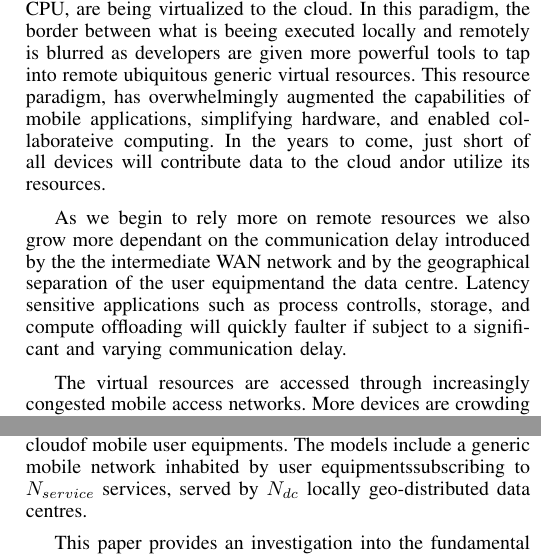
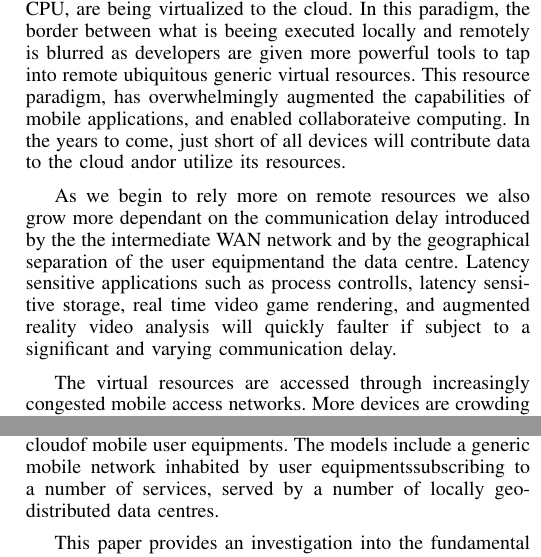
Before and after one commit to XCloudsimulation/x-cloud-perfromance-and-mobility, a LaTeX paper (Performance and mobility in the x-cloud.tex, which reads introduction.tex): two parts of the columns of pages 1 and 2 of 4, joined at a grey line, cut so that both start at the same text. Compiled offline with pdfLaTeX.

Commit message:
small changes

```diff
--- a/introduction.tex
+++ b/introduction.tex
@@ -1,7 +1,7 @@
 \section{Introduction}
-Mobile services and \ue functions are at an increasing rate beeing virtualized and augmented to the cloud. Applications are soon more ofthen than not seamliessly executed, partially or fully in the cloud. Alongside applications, fundemental \ue resources, such as storage and CPU, are being virtualized to the cloud. In this paradigm, the border between what is beeing executed locally and remotely is blurred as developers are given more powerful tools to tap into remote ubiquitous generic virtual resources. This resource paradigm, has overwhelmingly augmented the capabilities of mobile applications, simplifying hardware, and enabled collaborateive computing. In the years to come, just short of all devices will contribute data to the cloud and\/or utilize its resources.
+Mobile services and \ue functions are at an increasing rate beeing virtualized and augmented to the cloud. Applications are soon more ofthen than not seamliessly executed, partially or fully in the cloud. Alongside applications, fundemental \ue resources, such as storage and CPU, are being virtualized to the cloud. In this paradigm, the border between what is beeing executed locally and remotely is blurred as developers are given more powerful tools to tap into remote ubiquitous generic virtual resources. This resource paradigm, has overwhelmingly augmented the capabilities of mobile applications, and enabled collaborateive computing. In the years to come, just short of all devices will contribute data to the cloud and\/or utilize its resources.
 
-As we begin to rely more on remote resources we also grow more dependant on the communication delay introduced by the the intermediate WAN network and by the geographical separation of the \ue and the \dc. Latency sensitive applications such as process controlls, storage, and compute offloading will quickly faulter if subject to a significant and varying communication delay.
+As we begin to rely more on remote resources we also grow more dependant on the communication delay introduced by the the intermediate WAN network and by the geographical separation of the \ue and the \dc. Latency sensitive applications such as process controlls, latency sensitive storage, real time video game rendering, and augmented reality video analysis will quickly faulter if subject to a significant and varying communication delay.
 
 The virtual resources are accessed through increasingly congested mobile access networks. More devices are crowding the mobile networks and applications generating and receiving more data, this congestion translates into delay. Additionally, the geographic distance to the data centre introduces a propagation delay, bounded by the speed of light.
 
@@ -17,6 +17,6 @@ The field of \xcloud bears much in common with geo-disributed cloud resources bu
 
 User mobility is a key differentiator between traditional distant immobile clouds and the \xcloud, and is a fundamental dynamic property of an \xcloud. It is therefore essential to understand how \ue mobility affects the perceived service performance and what load it imposes on the network in the generic case.
 
-This paper contributes with models designed to examine the fundamental and generic resource problems in an \xcloud of mobile \ues. The models include a generic mobile network inhabited by \ues subscribing to $N_{service}$ services, served by $N_{dc}$ locally geo-distributed \dcs.
+This paper contributes with models designed to examine the fundamental and generic resource problems in an \xcloud of mobile \ues. The models include a generic mobile network inhabited by \ues subscribing to a number of services, served by a number of locally geo-distributed \dcs.
 
 This paper provides an investigation into the fundamental effects of user \ue in the \xcloud in relation to the number of subscribers, the abstract placement of the servers, and the numer of services. An optimal or reasonable technical bounds for the \xcloud topology is not yet to be determined. This paper disregards the deeper techincal and topological constrains of existing mobile systems in order to provide fundamental resulst that can be employed to shape the forthcoming mobile nework generations.
```
Also changed, not shown: model_mobilty.tex (+1 -1 lines), targeteted_scenario.tex (+1 -1 lines).
